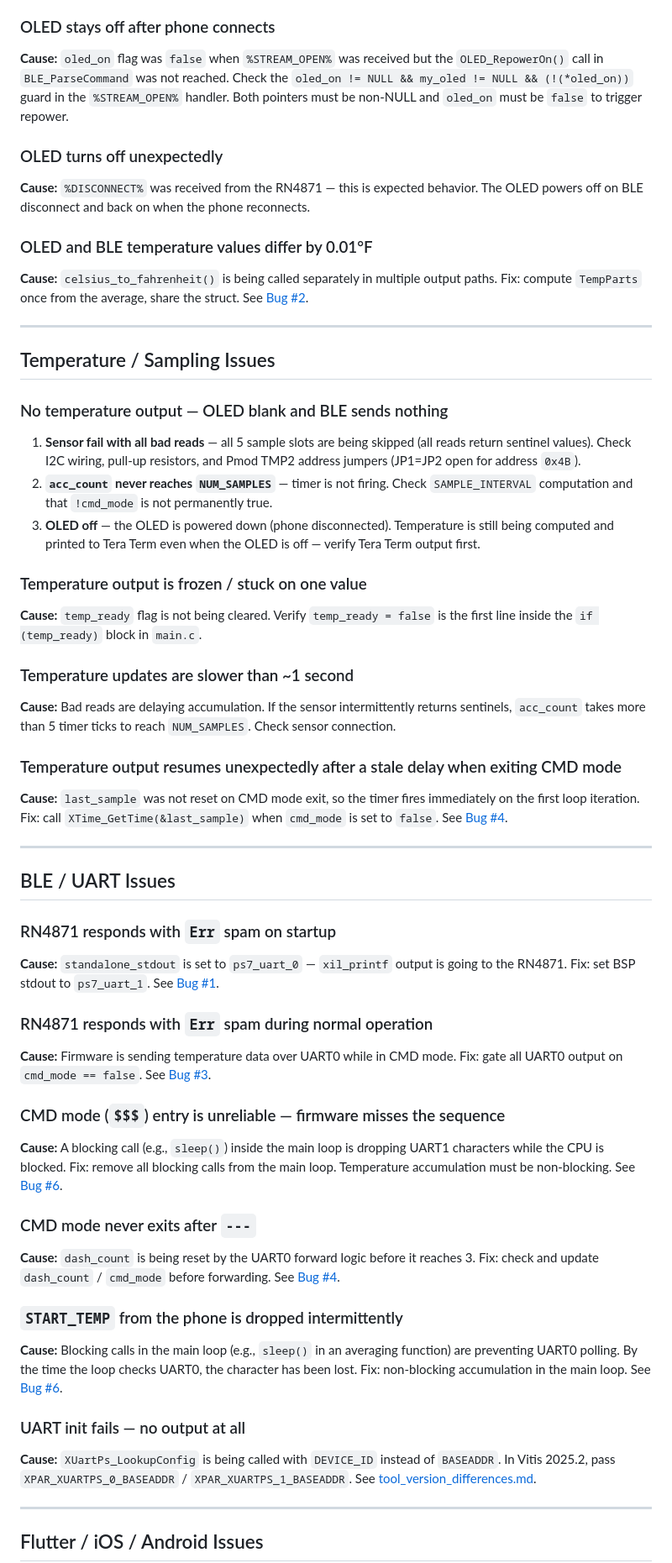
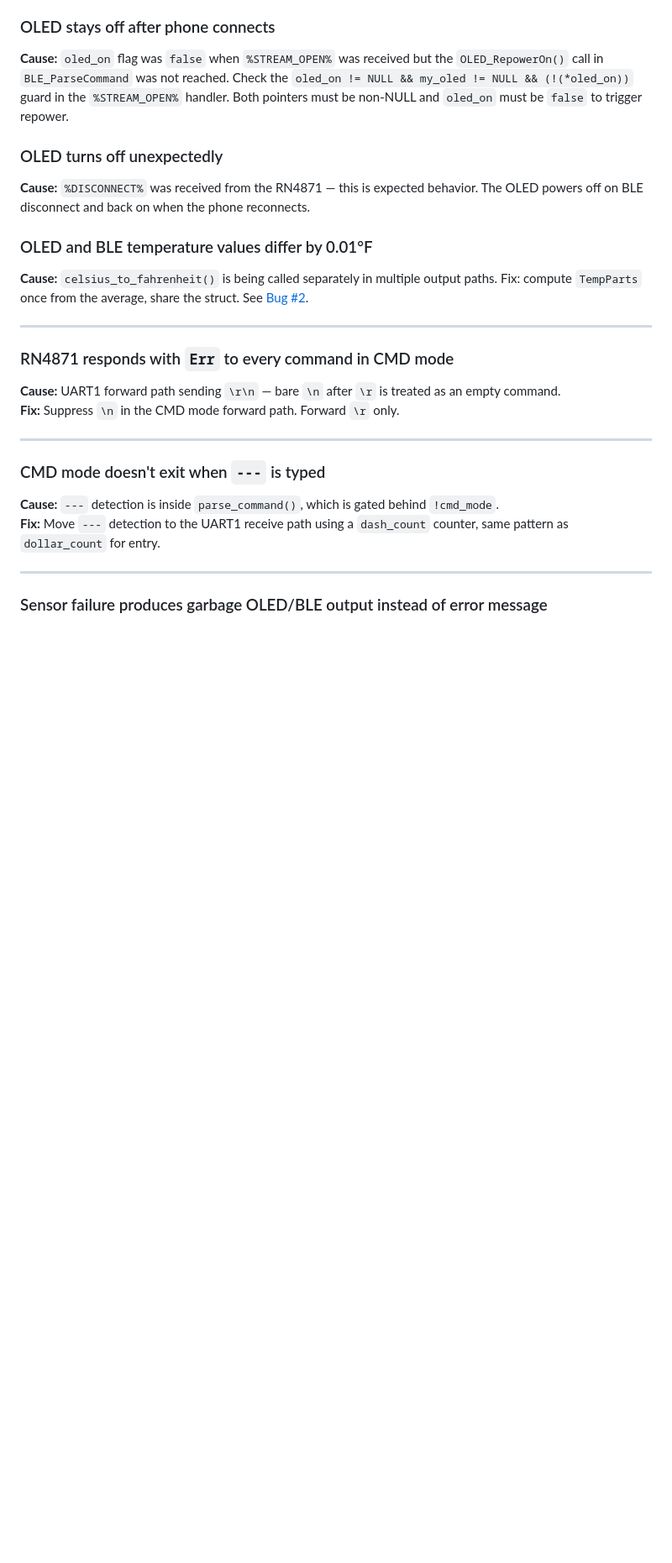
Before and after one commit to Ava-Kirkland/ZedBoard-APP-BLE-OLED-TMP2, a Markdown page: docs/troubleshooting.md, the part around one of its changes. Shown at 84% size. Drawn GitHub-style; blank space fills up the shorter version.

```diff
--- a/docs/troubleshooting.md
+++ b/docs/troubleshooting.md
@@ -29,55 +35,19 @@ Quick-reference lookup by symptom. Each entry gives the most likely cause first.
 
 ---
 
-## Temperature / Sampling Issues
+### RN4871 responds with `Err` to every command in CMD mode
 
-### No temperature output — OLED blank and BLE sends nothing
-
-1. **Sensor fail with all bad reads** — all 5 sample slots are being skipped (all reads return sentinel values). Check I2C wiring, pull-up resistors, and Pmod TMP2 address jumpers (JP1=JP2 open for address `0x4B`).
-2. **`acc_count` never reaches `NUM_SAMPLES`** — timer is not firing. Check `SAMPLE_INTERVAL` computation and that `!cmd_mode` is not permanently true.
-3. **OLED off** — the OLED is powered down (phone disconnected). Temperature is still being computed and printed to Tera Term even when the OLED is off — verify Tera Term output first.
-
-### Temperature output is frozen / stuck on one value
-
-**Cause:** `temp_ready` flag is not being cleared. Verify `temp_ready = false` is the first line inside the `if (temp_ready)` block in `main.c`.
-
-### Temperature updates are slower than ~1 second
-
-**Cause:** Bad reads are delaying accumulation. If the sensor intermittently returns sentinels, `acc_count` takes more than 5 timer ticks to reach `NUM_SAMPLES`. Check sensor connection.
-
-### Temperature output resumes unexpectedly after a stale delay when exiting CMD mode
-
-**Cause:** `last_sample` was not reset on CMD mode exit, so the timer fires immediately on the first loop iteration. Fix: call `XTime_GetTime(&last_sample)` when `cmd_mode` is set to `false`. See [Bug #4](bugs_and_fixes.md#bug-4).
+**Cause:** UART1 forward path sending `\r\n` — bare `\n` after `\r` is treated as an empty command.
+**Fix:** Suppress `\n` in the CMD mode forward path. Forward `\r` only.
 
 ---
 
-## BLE / UART Issues
+### CMD mode doesn't exit when `---` is typed
 
-### RN4871 responds with `Err` spam on startup
-
-**Cause:** `standalone_stdout` is set to `ps7_uart_0` — `xil_printf` output is going to the RN4871. Fix: set BSP stdout to `ps7_uart_1`. See [Bug #1](bugs_and_fixes.md#bug-1).
-
-### RN4871 responds with `Err` spam during normal operation
-
-**Cause:** Firmware is sending temperature data over UART0 while in CMD mode. Fix: gate all UART0 output on `cmd_mode == false`. See [Bug #3](bugs_and_fixes.md#bug-3).
-
-### CMD mode (`$$$`) entry is unreliable — firmware misses the sequence
-
-**Cause:** A blocking call (e.g., `sleep()`) inside the main loop is dropping UART1 characters while the CPU is blocked. Fix: remove all blocking calls from the main loop. Temperature accumulation must be non-blocking. See [Bug #6](bugs_and_fixes.md#bug-6).
-
-### CMD mode never exits after `---`
-
-**Cause:** `dash_count` is being reset by the UART0 forward logic before it reaches 3. Fix: check and update `dash_count` / `cmd_mode` before forwarding. See [Bug #4](bugs_and_fixes.md#bug-4).
-
-### `START_TEMP` from the phone is dropped intermittently
-
-**Cause:** Blocking calls in the main loop (e.g., `sleep()` in an averaging function) are preventing UART0 polling. By the time the loop checks UART0, the character has been lost. Fix: non-blocking accumulation in the main loop. See [Bug #6](bugs_and_fixes.md#bug-6).
-
-### UART init fails — no output at all
-
-**Cause:** `XUartPs_LookupConfig` is being called with `DEVICE_ID` instead of `BASEADDR`. In Vitis 2025.2, pass `XPAR_XUARTPS_0_BASEADDR` / `XPAR_XUARTPS_1_BASEADDR`. See [tool_version_differences.md](tool_version_differences.md#2-xuartpslookupconfig-takes-a-base-address-not-a-device-id).
+**Cause:** `---` detection is inside `parse_command()`, which is gated behind `!cmd_mode`.
+**Fix:** Move `---` detection to the UART1 receive path using a `dash_count` counter, same pattern as `dollar_count` for entry.
 
 ---
 
-## Flutter / iOS / Android Issues
+### Sensor failure produces garbage OLED/BLE output instead of error message
 
```
Also changed, not shown: other parts of docs/troubleshooting.md (+98 -27 lines).
